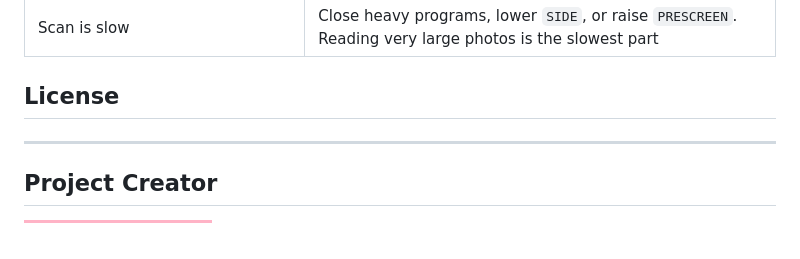
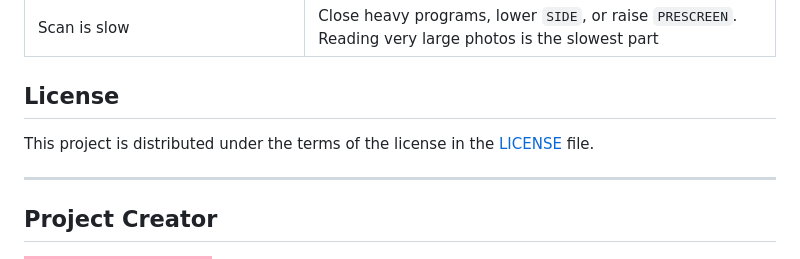
Before and after one commit to BigDrewChicken/Duplicake, a Markdown page: README.md, the part around the change. GitHub-like rendering; badges without logos.

Commit message:
Include license details in README
Add license information to the README file.

```diff
--- a/README.md
+++ b/README.md
@@ -533,7 +533,7 @@ The included `.gitignore` keeps `__pycache__/`, virtual environments, editor set
 
 ## License
 
-
+This project is distributed under the terms of the license in the [LICENSE](LICENSE) file.
 
 * * *
 
```
